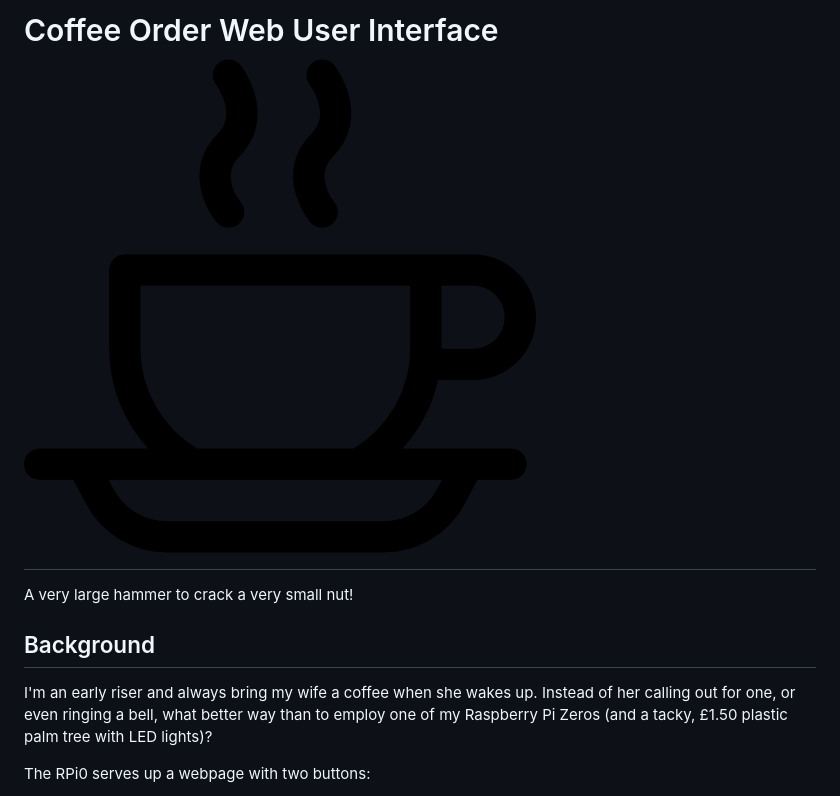
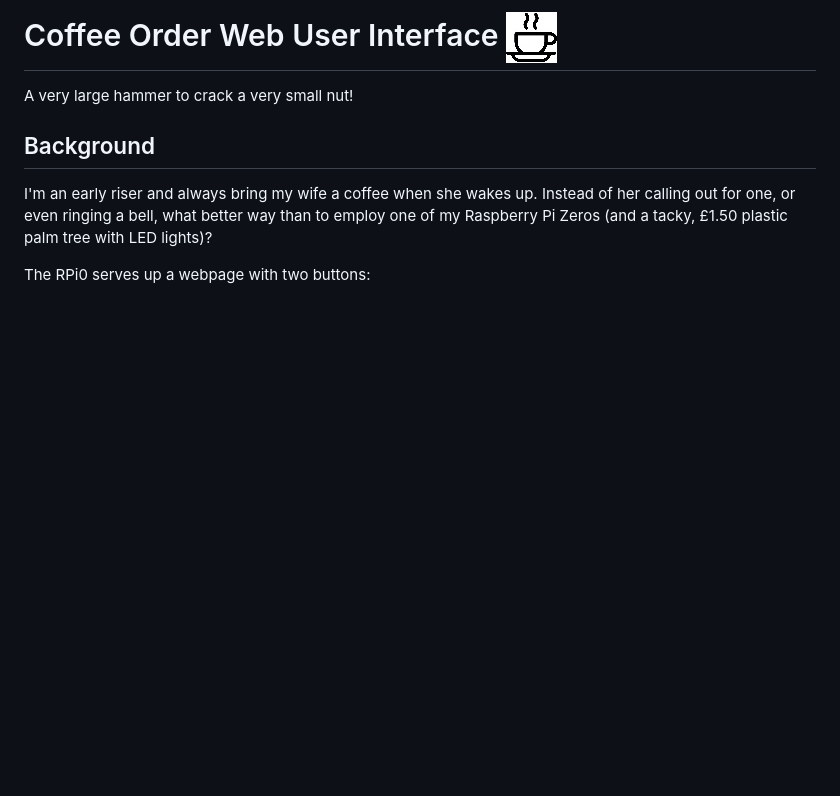
Before and after one commit to TrevorDArcyEvans/CoffeeServer, a Markdown page: README.md, the part around the change. Drawn GitHub-style; pictures changed too: icon-coffee-24-icon.jpg (added); blank space fills up the shorter version.

Commit message:
- github markdown compatible icon

```diff
--- a/README.md
+++ b/README.md
@@ -1,4 +1,4 @@
-# Coffee Order Web User Interface <img src="icon-coffee-24.jpg" style="width:10%;height:10%" />
+# Coffee Order Web User Interface <img src="icon-coffee-24-icon.jpg" style="width:10%;height:10%" />
 A very large hammer to crack a very small nut!
 
 ## Background
```
